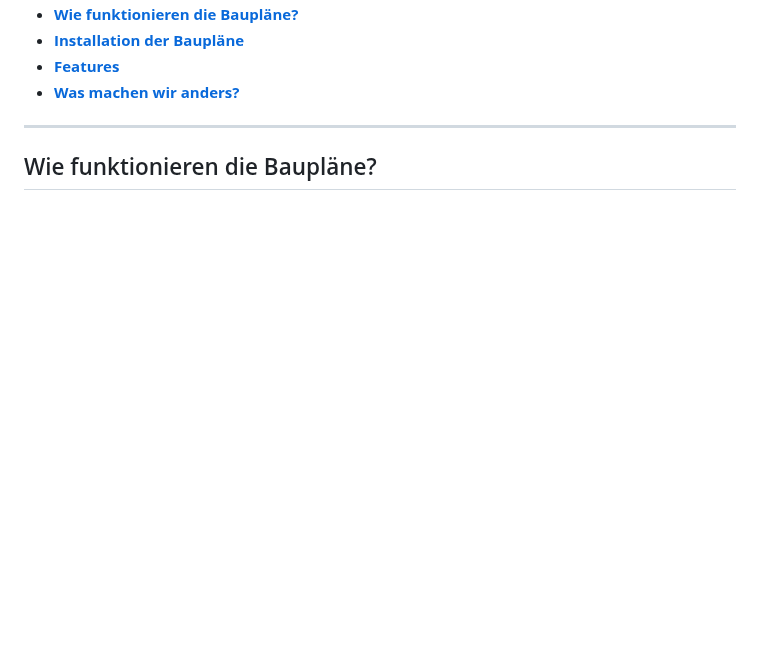
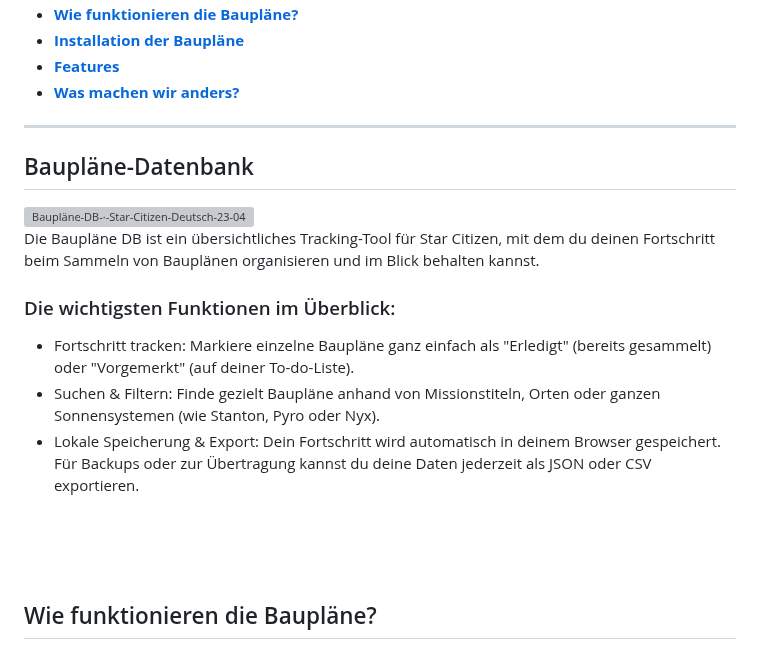
Before and after one commit to rjcncpt/StarCitizen-Deutsch-INI, a Markdown page: blueprints/README.md, the part around one of its changes. Rendered like a GitHub page; blank space fills up the shorter version; grey boxes are pictures that could not be loaded.

Commit message:
Enhance README with Baupläne-Datenbank details
Added a detailed overview of the Baupläne-Datenbank features and functionality.

```diff
--- a/blueprints/README.md
+++ b/blueprints/README.md
@@ -13,6 +14,18 @@ Neben der englischsprachigen Community gibt es nun auch unsere deutsche Lösung,
 - **[Was machen wir anders?](#was-machen-wir-anders)**
 
 ---
+
+## Baupläne-Datenbank
+<img width="1788" height="1294" alt="Baupläne-DB-·-Star-Citizen-Deutsch-23-04-2026_01_17" src="https://github.com/user-attachments/assets/67121f98-5812-4dbf-b1d0-652a1e159e01" />
+<br>
+Die Baupläne DB ist ein übersichtliches Tracking-Tool für Star Citizen, mit dem du deinen Fortschritt beim Sammeln von Bauplänen organisieren und im Blick behalten kannst.
+
+### Die wichtigsten Funktionen im Überblick:
+- Fortschritt tracken: Markiere einzelne Baupläne ganz einfach als "Erledigt" (bereits gesammelt) oder "Vorgemerkt" (auf deiner To-do-Liste).
+- Suchen & Filtern: Finde gezielt Baupläne anhand von Missionstiteln, Orten oder ganzen Sonnensystemen (wie Stanton, Pyro oder Nyx).
+- Lokale Speicherung & Export: Dein Fortschritt wird automatisch in deinem Browser gespeichert. Für Backups oder zur Übertragung kannst du deine Daten jederzeit als JSON oder CSV exportieren.
+
+<br><br><br>
 
 ## Wie funktionieren die Baupläne?
 Star Citizen vergibt bei bestimmten Missionen Baupläne (Blueprints) als Belohnung. Welche Baupläne vergeben werden, hängt von der Missionsbeschreibung, dem sogenannten **Blueprint Pool**, sowie von Reputationsstufe und Regionen ab. Diese Informationen sind in den Spieldaten vorhanden, werden dem Spieler aber standardmäßig nicht angezeigt.
```
Also changed, not shown: other parts of blueprints/README.md (+1 -0 lines).
